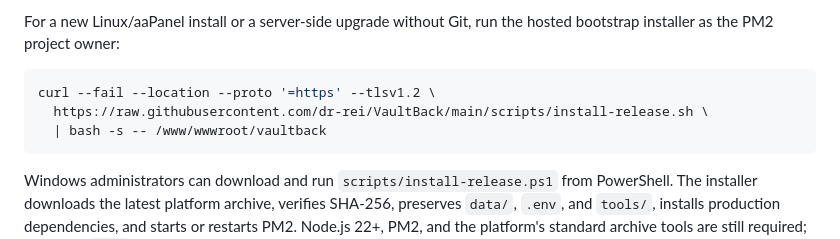
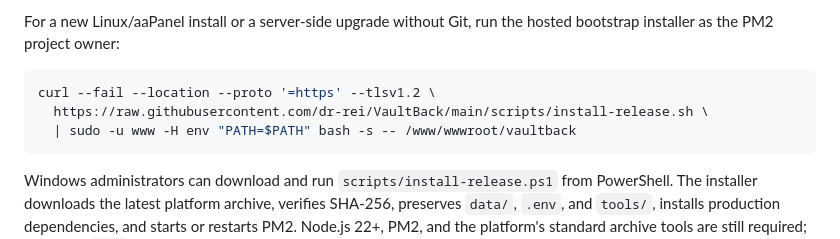
Before and after one commit to dr-rei/VaultBack, a Markdown page: README.md, the part around the change. Drawn GitHub-style.

```diff
--- a/README.md
+++ b/README.md
@@ -203,7 +203,7 @@ For a new Linux/aaPanel install or a server-side upgrade without Git, run the ho
 ~~~bash
 curl --fail --location --proto '=https' --tlsv1.2 \
   https://raw.githubusercontent.com/dr-rei/VaultBack/main/scripts/install-release.sh \
-  | bash -s -- /www/wwwroot/vaultback
+  | sudo -u www -H env "PATH=$PATH" bash -s -- /www/wwwroot/vaultback
 ~~~
 
 Windows administrators can download and run `scripts/install-release.ps1` from PowerShell. The installer downloads the latest platform archive, verifies SHA-256, preserves `data/`, `.env`, and `tools/`, installs production dependencies, and starts or restarts PM2. Node.js 22+, PM2, and the platform's standard archive tools are still required; first-time `.env` and database-tool setup remain separate configuration tasks. Review the script or pin its URL to a reviewed release tag when required by deployment policy.
```
Also changed, not shown: docs/AA_PANEL.md (+14 -12 lines), docs/RELEASES.md (+2 -2 lines).
